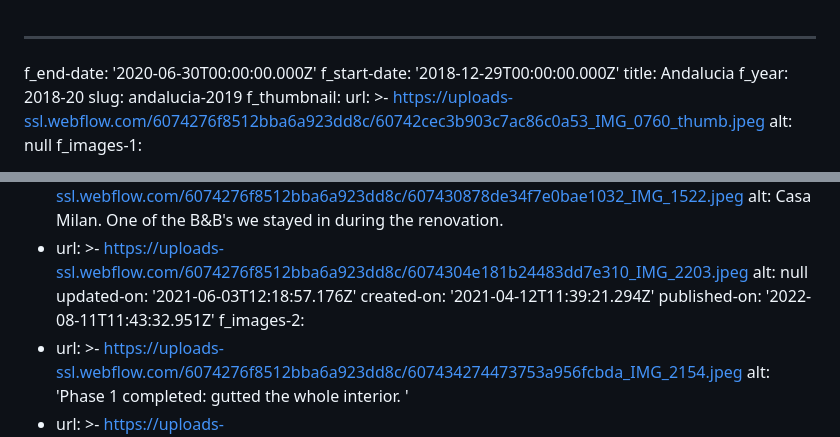
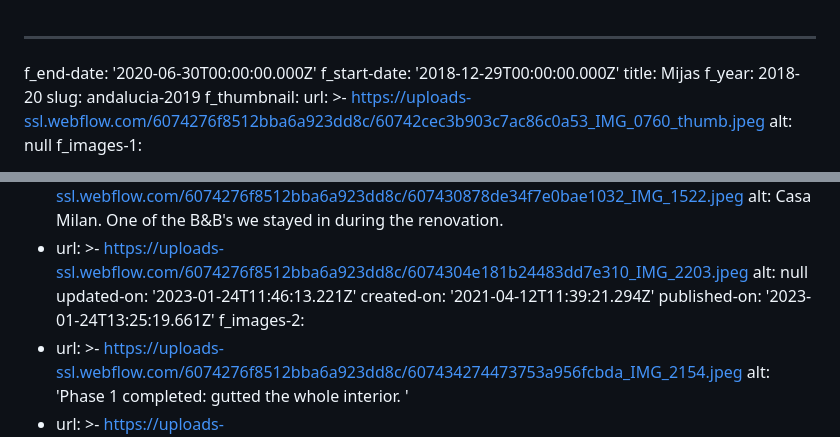
Before and after one commit to edovandijk/reis-mee, a Markdown page: cms/destination/andalucia-2019.md, 2 parts joined by grey strips. Rendered like a GitHub page.

Commit message:
Updates destinations

```diff
--- a/cms/destination/andalucia-2019.md
+++ b/cms/destination/andalucia-2019.md
@@ -1,7 +1,7 @@
 ---
 f_end-date: '2020-06-30T00:00:00.000Z'
 f_start-date: '2018-12-29T00:00:00.000Z'
-title: Andalucia
+title: Mijas
 f_year: 2018-20
 slug: andalucia-2019
 f_thumbnail:
@@ -81,9 +81,9 @@ f_images-1:
   - url: >-
       https://uploads-ssl.webflow.com/6074276f8512bba6a923dd8c/6074304e181b24483dd7e310_IMG_2203.jpeg
     alt: null
-updated-on: '2021-06-03T12:18:57.176Z'
+updated-on: '2023-01-24T11:46:13.221Z'
 created-on: '2021-04-12T11:39:21.294Z'
-published-on: '2022-08-11T11:43:32.951Z'
+published-on: '2023-01-24T13:25:19.661Z'
 f_images-2:
   - url: >-
       https://uploads-ssl.webflow.com/6074276f8512bba6a923dd8c/607434274473753a956fcbda_IMG_2154.jpeg
```
